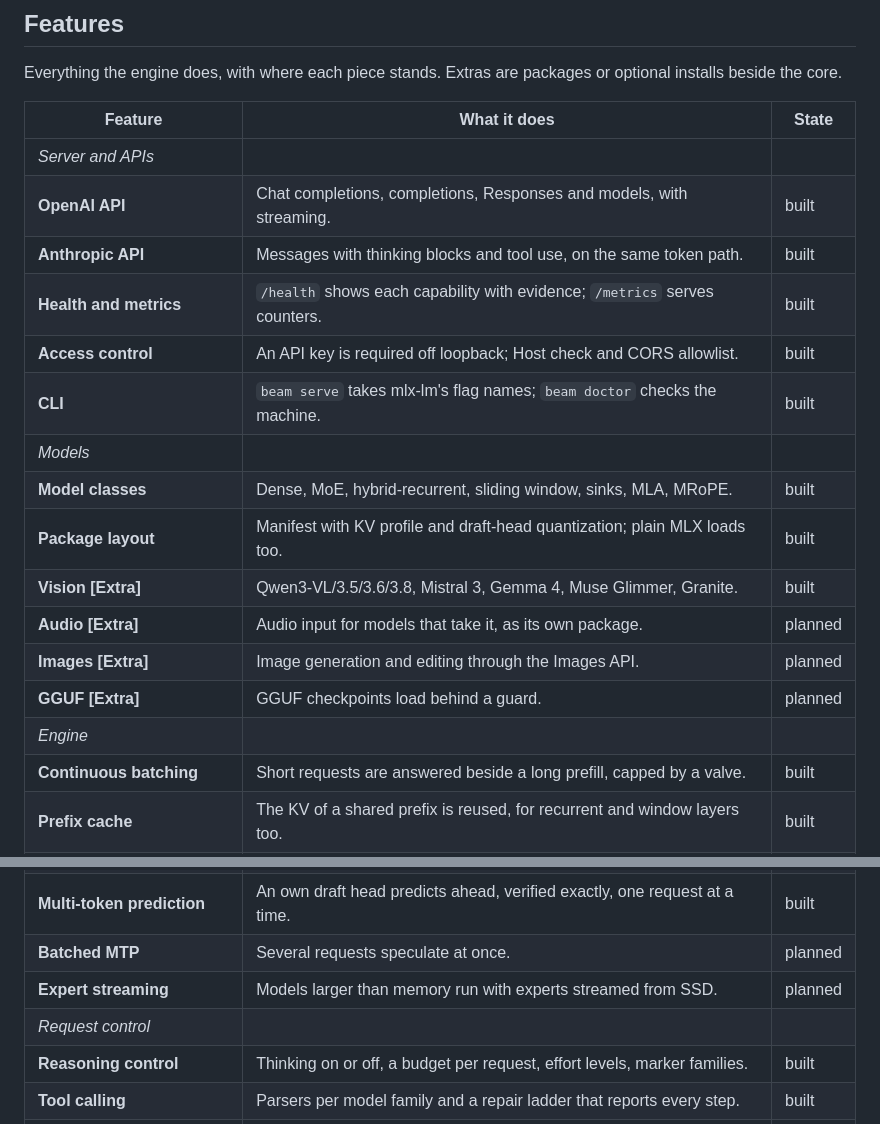
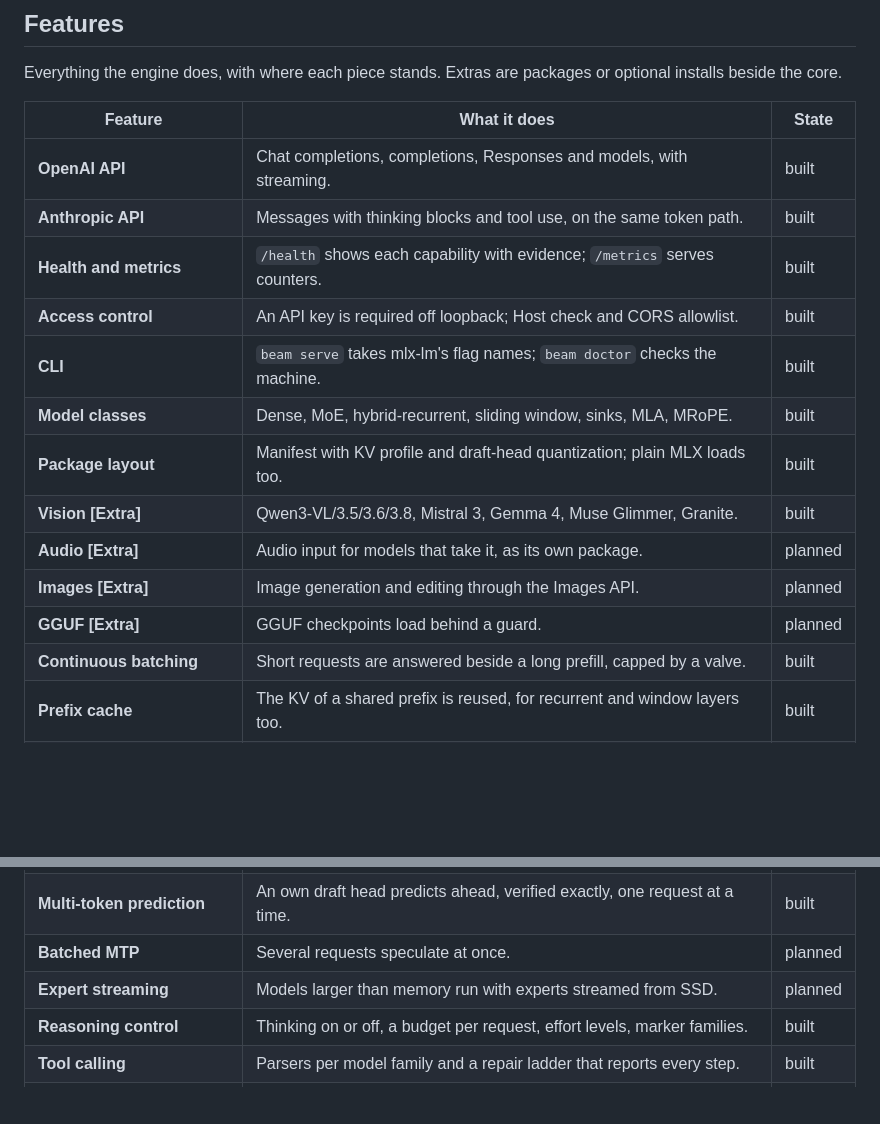
Before and after one commit to p4ik/mlx-beam, a Markdown page: README.md, 2 parts joined by grey strips. Rendered like a GitHub page; blank space fills up the shorter version.

Commit message:
readme: one flat feature table (#12)
- README: the feature table is one flat table again - the group rows (an italic cell with two empty ones) rendered badly, and separate tables per group cannot share column widths in Markdown.

```diff
--- a/README.md
+++ b/README.md
@@ -31,20 +31,17 @@ Everything the engine does, with where each piece stands. Extras are packages or
 
 | Feature | What it does | State |
 |---|---|---|
-| *Server and APIs* | | |
 | **OpenAI API** | Chat completions, completions, Responses and models, with streaming. | built |
 | **Anthropic API** | Messages with thinking blocks and tool use, on the same token path. | built |
 | **Health and metrics** | `/health` shows each capability with evidence; `/metrics` serves counters. | built |
 | **Access control** | An API key is required off loopback; Host check and CORS allowlist. | built |
 | **CLI** | `beam serve` takes mlx-lm's flag names; `beam doctor` checks the machine. | built |
-| *Models* | | |
 | **Model classes** | Dense, MoE, hybrid-recurrent, sliding window, sinks, MLA, MRoPE. | built |
 | **Package layout** | Manifest with KV profile and draft-head quantization; plain MLX loads too. | built |
 | **Vision [Extra]** | Qwen3-VL/3.5/3.6/3.8, Mistral 3, Gemma 4, Muse Glimmer, Granite. | built |
 | **Audio [Extra]** | Audio input for models that take it, as its own package. | planned |
 | **Images [Extra]** | Image generation and editing through the Images API. | planned |
 | **GGUF [Extra]** | GGUF checkpoints load behind a guard. | planned |
-| *Engine* | | |
 | **Continuous batching** | Short requests are answered beside a long prefill, capped by a valve. | built |
 | **Prefix cache** | The KV of a shared prefix is reused, for recurrent and window layers too. | built |
 | **Prefix cache SSD tier** | A second tier on SSD lets entries outlive eviction from RAM and restarts. | planned |
@@ -52,7 +49,6 @@ Everything the engine does, with where each piece stands. Extras are packages or
 | **Multi-token prediction** | An own draft head predicts ahead, verified exactly, one request at a time. | built |
 | **Batched MTP** | Several requests speculate at once. | planned |
 | **Expert streaming** | Models larger than memory run with experts streamed from SSD. | planned |
-| *Request control* | | |
 | **Reasoning control** | Thinking on or off, a budget per request, effort levels, marker families. | built |
 | **Tool calling** | Parsers per model family and a repair ladder that reports every step. | built |
 | **Sampling controls** | Temperature, top-p/k, min-p, penalties, logit bias, seeds and defaults. | built |
```
